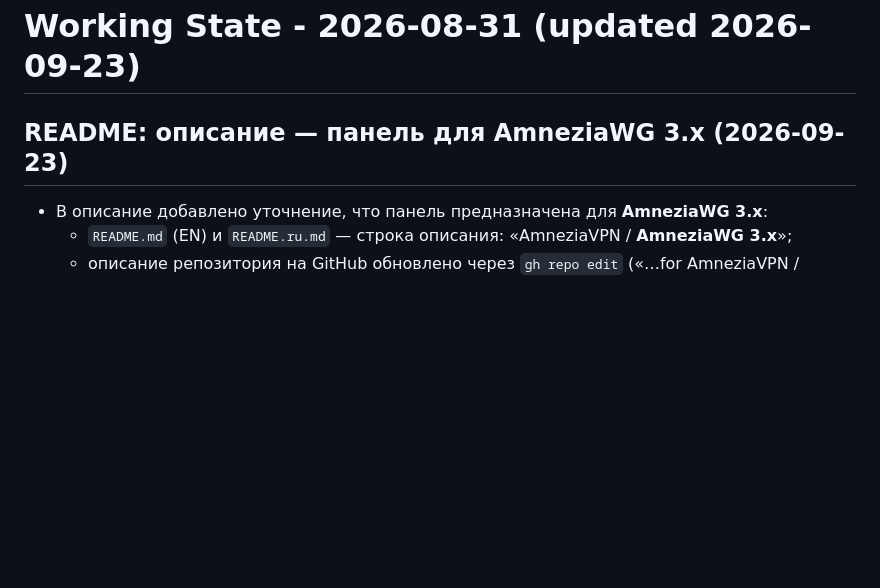
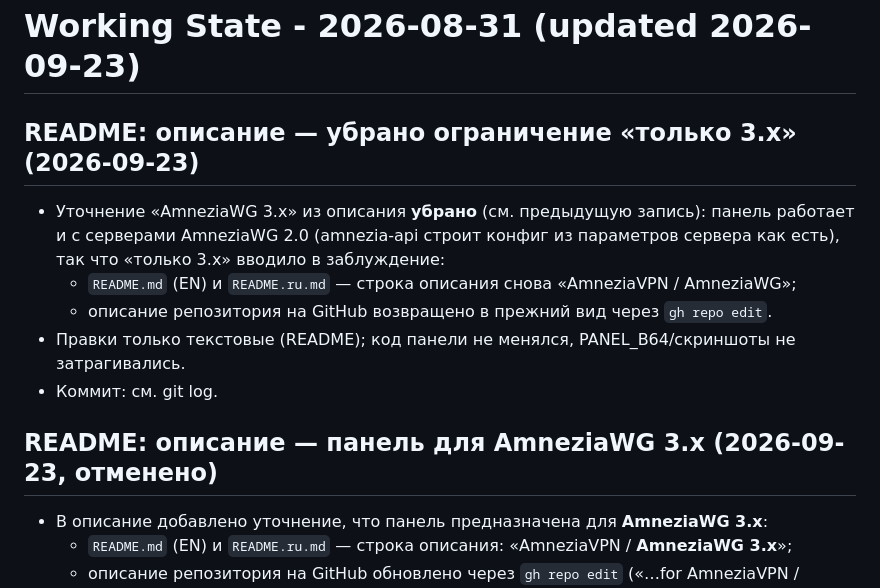
Before and after one commit to kalininvv1974/amnezia-vpn-panel, a Markdown page: WORKING_STATE.md, the part around the change. GitHub-like rendering; blank space fills up the shorter version.

Commit message:
docs: убрано упоминание 'только 3.x' из описания (панель работает и с 2.0)

```diff
--- a/WORKING_STATE.md
+++ b/WORKING_STATE.md
@@ -1,6 +1,15 @@
 # Working State - 2026-08-31 (updated 2026-09-23)
 
-## README: описание — панель для AmneziaWG 3.x (2026-09-23)
+## README: описание — убрано ограничение «только 3.x» (2026-09-23)
+- Уточнение «AmneziaWG 3.x» из описания **убрано** (см. предыдущую запись): панель работает
+  и с серверами AmneziaWG 2.0 (amnezia-api строит конфиг из параметров сервера как есть),
+  так что «только 3.x» вводило в заблуждение:
+  - `README.md` (EN) и `README.ru.md` — строка описания снова «AmneziaVPN / AmneziaWG»;
+  - описание репозитория на GitHub возвращено в прежний вид через `gh repo edit`.
+- Правки только текстовые (README); код панели не менялся, PANEL_B64/скриншоты не затрагивались.
+- Коммит: см. git log.
+
+## README: описание — панель для AmneziaWG 3.x (2026-09-23, отменено)
 - В описание добавлено уточнение, что панель предназначена для **AmneziaWG 3.x**:
   - `README.md` (EN) и `README.ru.md` — строка описания: «AmneziaVPN / **AmneziaWG 3.x**»;
   - описание репозитория на GitHub обновлено через `gh repo edit`
```
Also changed, not shown: README.md (+1 -1 lines), README.ru.md (+1 -1 lines).
